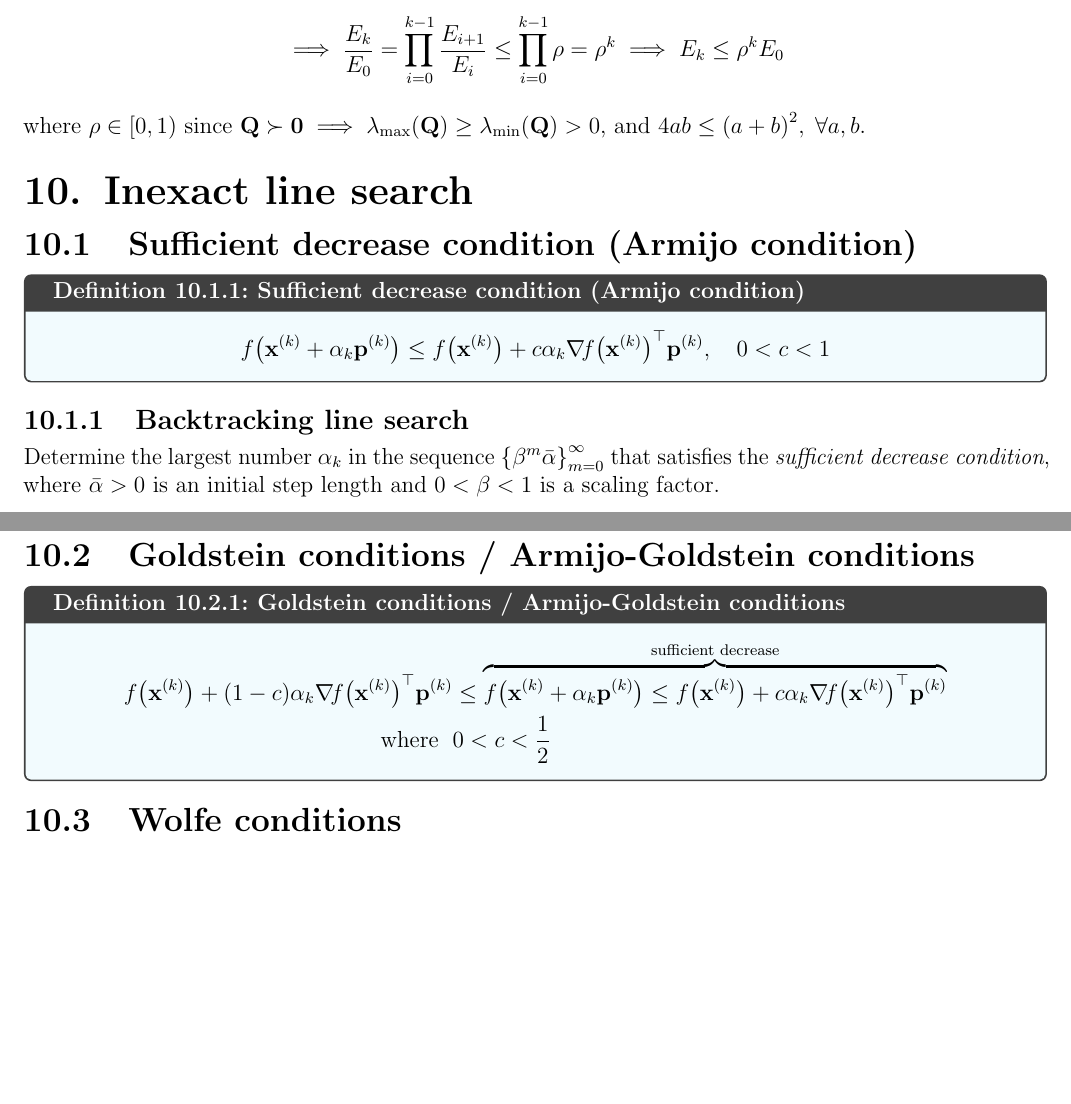
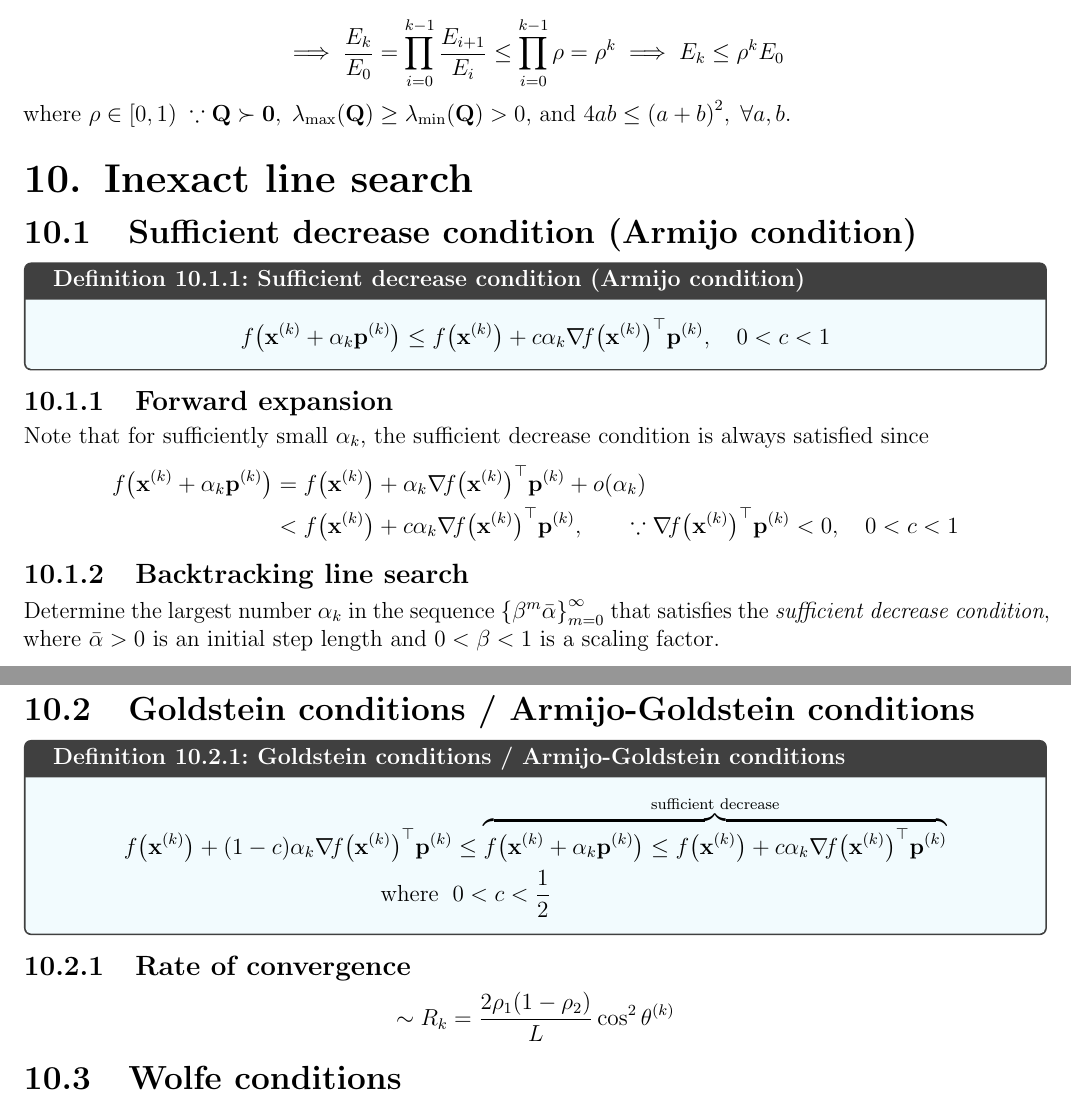
Before and after one commit to AshrithSagar/E0230-CMO-2025, a LaTeX book (TeX/main.tex, which reads TeX/sections/unconstrained.tex): two parts of pages 24 and 25 of 27, joined at a grey line, cut so that both start at the same text, the shorter picture padded with empty space. Compiled offline with pdfLaTeX.

Commit message:
🚧 TeX

```diff
--- a/TeX/sections/unconstrained.tex
+++ b/TeX/sections/unconstrained.tex
@@ -665,7 +666,7 @@ Applying this with \( \z = \grad{f}{\xk} \), we have
     \leq
     \rho^k E_0
 \end{equation*}
-where \( \rho \in \rinterval{0}{1} \) since \( \Q \succ \zero \implies \func{\lambda_{\max}}{\Q} \geq \func{\lambda_{\min}}{\Q} > 0 \), and \( 4ab \leq {(a+b)}^2, \; \forall a, b \).
+where \( \rho \in \rinterval{0}{1} \; \because \Q \succ \zero, \; \func{\lambda_{\max}}{\Q} \geq \func{\lambda_{\min}}{\Q} > 0 \), and \( 4ab \leq {(a+b)}^2, \; \forall a, b \).
 
 \chapter{Inexact line search}
 
@@ -679,6 +680,20 @@ where \( \rho \in \rinterval{0}{1} \) since \( \Q \succ \zero \implies \func{\la
         \quad 0 < c < 1
     \end{equation*}
 \end{definition}
+
+\subsection{Forward expansion}
+
+Note that for sufficiently small \( \alpha_k \), the sufficient decrease condition is always satisfied since
+\begin{align*}
+    \func{f}{\xk + \alpha_k \pk}
+    & =
+    \func{f}{\xk} + \alpha_k \dotp{\grad{f}{\xk}}{\pk} + o(\alpha_k)
+    \\ & <
+    \func{f}{\xk} + c \alpha_k \dotp{\grad{f}{\xk}}{\pk},
+    \qquad \because
+    \dotp{\grad{f}{\xk}}{\pk} < 0,
+    \quad 0 < c < 1
+\end{align*}
 
 \subsection{Backtracking line search}
 
@@ -702,6 +717,15 @@ Determine the largest number \( \alpha_k \) in the sequence \( {\{ \beta^m \bar{
     \end{align*}
 \end{definition}
 
+\subsection{Rate of convergence}
+
+\begin{equation*}
+    \sim
+    R_k
+    =
+    \frac{2 \rho_1 (1 - \rho_2)}{L} \cos^2 \theta^{(k)}
+\end{equation*}
+
 \section{Wolfe conditions}
 
 \begin{definition}{Wolfe conditions}{}
```
Also changed, not shown: TeX/sections/unconstrained.tex (10 more changed lines).
